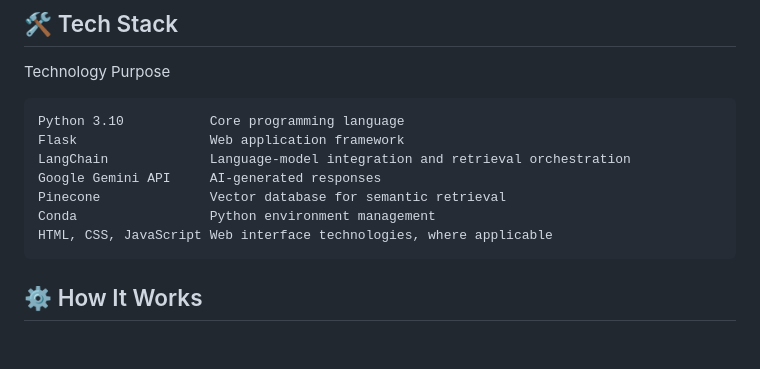
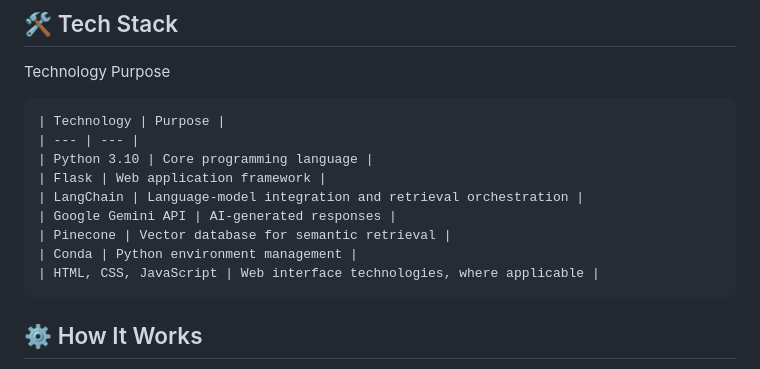
Before and after one commit to SakshamRaj1/Medivya-Medical-Chatbot, a Markdown page: README.md, the part around the change. Drawn GitHub-style; blank space fills up the shorter version.

````diff
--- a/README.md
+++ b/README.md
@@ -61,13 +61,15 @@ The application includes a document-indexing workflow that stores embeddings in
 ## 🛠️ Tech Stack
 Technology	Purpose
 ```
-Python 3.10	          Core programming language
-Flask	              Web application framework
-LangChain	          Language-model integration and retrieval orchestration
-Google Gemini API	  AI-generated responses
-Pinecone	          Vector database for semantic retrieval
-Conda	              Python environment management
-HTML, CSS, JavaScript Web interface technologies, where applicable
+| Technology | Purpose |
+| --- | --- |
+| Python 3.10 | Core programming language |
+| Flask | Web application framework |
+| LangChain | Language-model integration and retrieval orchestration |
+| Google Gemini API | AI-generated responses |
+| Pinecone | Vector database for semantic retrieval |
+| Conda | Python environment management |
+| HTML, CSS, JavaScript | Web interface technologies, where applicable |
 ```
 
 ## ⚙️ How It Works
````
